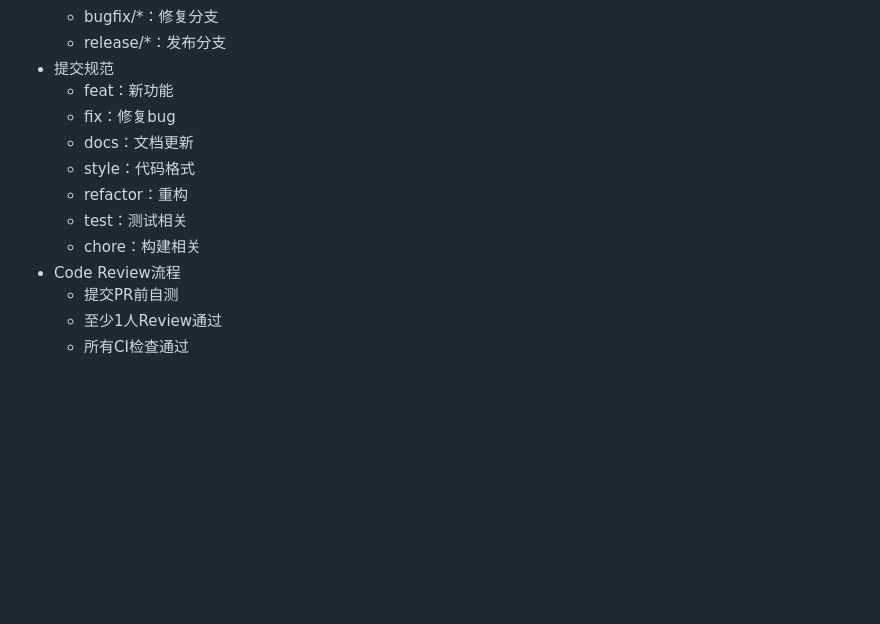
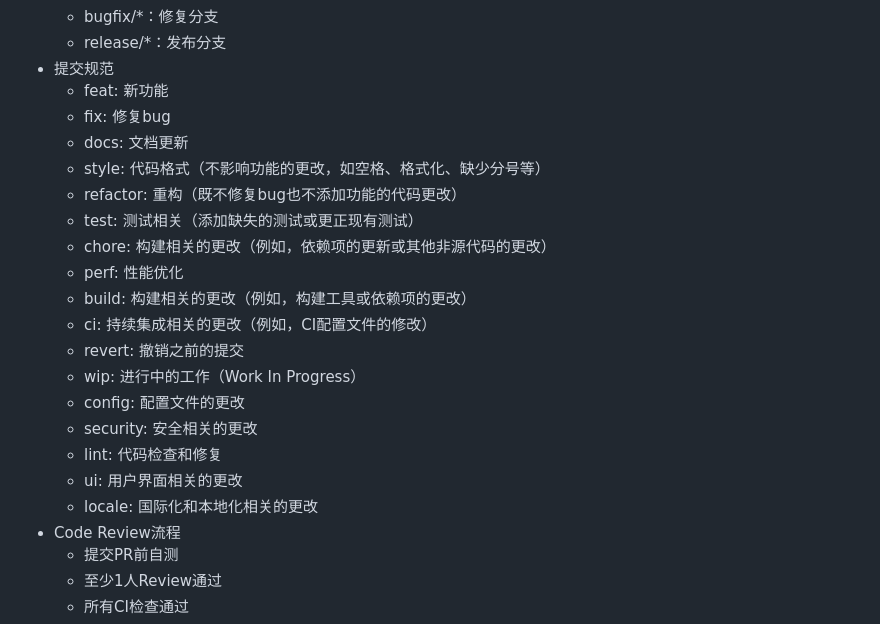
Before and after one commit to Airlur/remind_me, a Markdown page: docs/TDD.md, the part around the change. Drawn GitHub-style; blank space fills up the shorter version.

Commit message:
docs：更新git提交规范

```diff
--- a/docs/TDD.md
+++ b/docs/TDD.md
@@ -324,13 +324,23 @@ lib/
   - bugfix/*：修复分支
   - release/*：发布分支
 - 提交规范
-  - feat：新功能
-  - fix：修复bug
-  - docs：文档更新
-  - style：代码格式
-  - refactor：重构
-  - test：测试相关
-  - chore：构建相关
+  - feat: 新功能
+  - fix: 修复bug
+  - docs: 文档更新
+  - style: 代码格式（不影响功能的更改，如空格、格式化、缺少分号等）
+  - refactor: 重构（既不修复bug也不添加功能的代码更改）
+  - test: 测试相关（添加缺失的测试或更正现有测试）
+  - chore: 构建相关的更改（例如，依赖项的更新或其他非源代码的更改）
+  - perf: 性能优化
+  - build: 构建相关的更改（例如，构建工具或依赖项的更改）
+  - ci: 持续集成相关的更改（例如，CI配置文件的修改）
+  - revert: 撤销之前的提交
+  - wip: 进行中的工作（Work In Progress）
+  - config: 配置文件的更改
+  - security: 安全相关的更改
+  - lint: 代码检查和修复
+  - ui: 用户界面相关的更改
+  - locale: 国际化和本地化相关的更改
 - Code Review流程
   - 提交PR前自测
   - 至少1人Review通过
```
